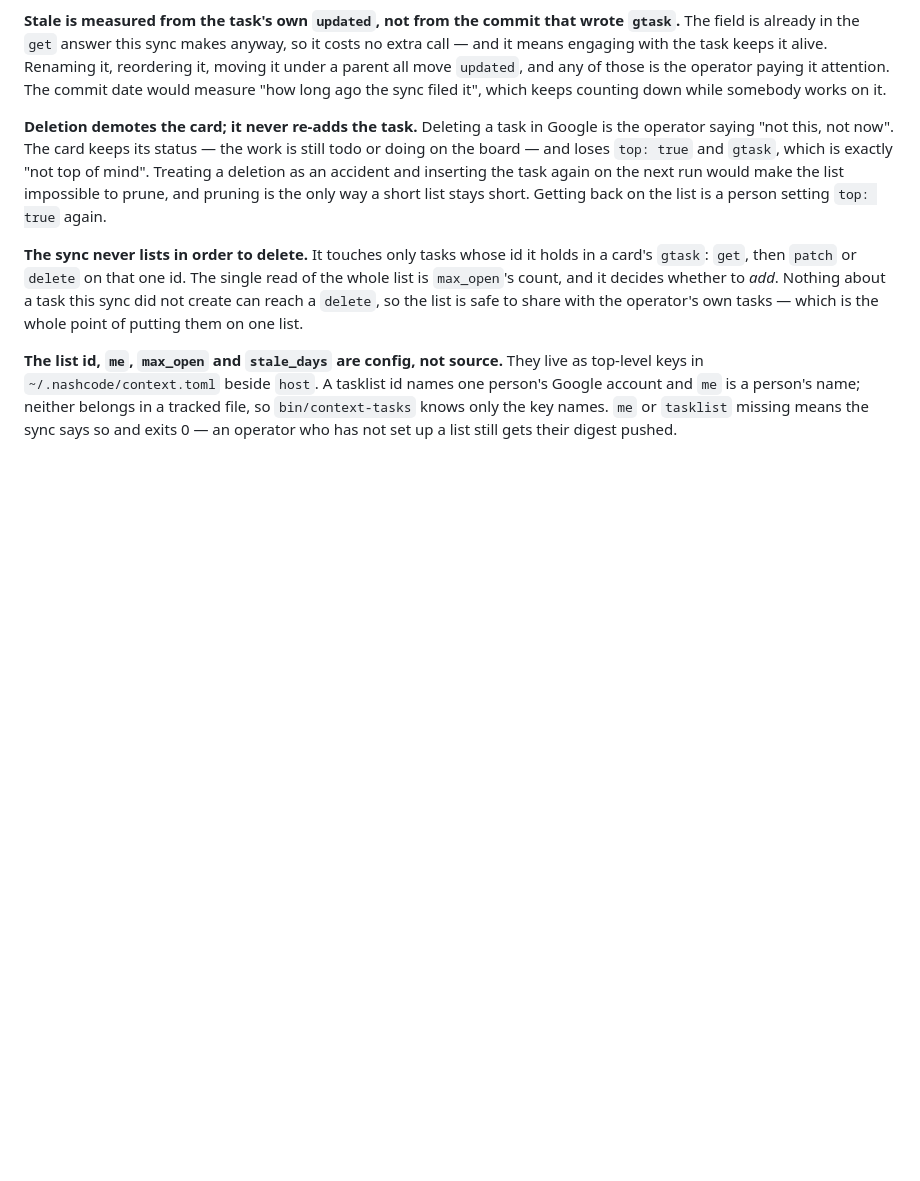
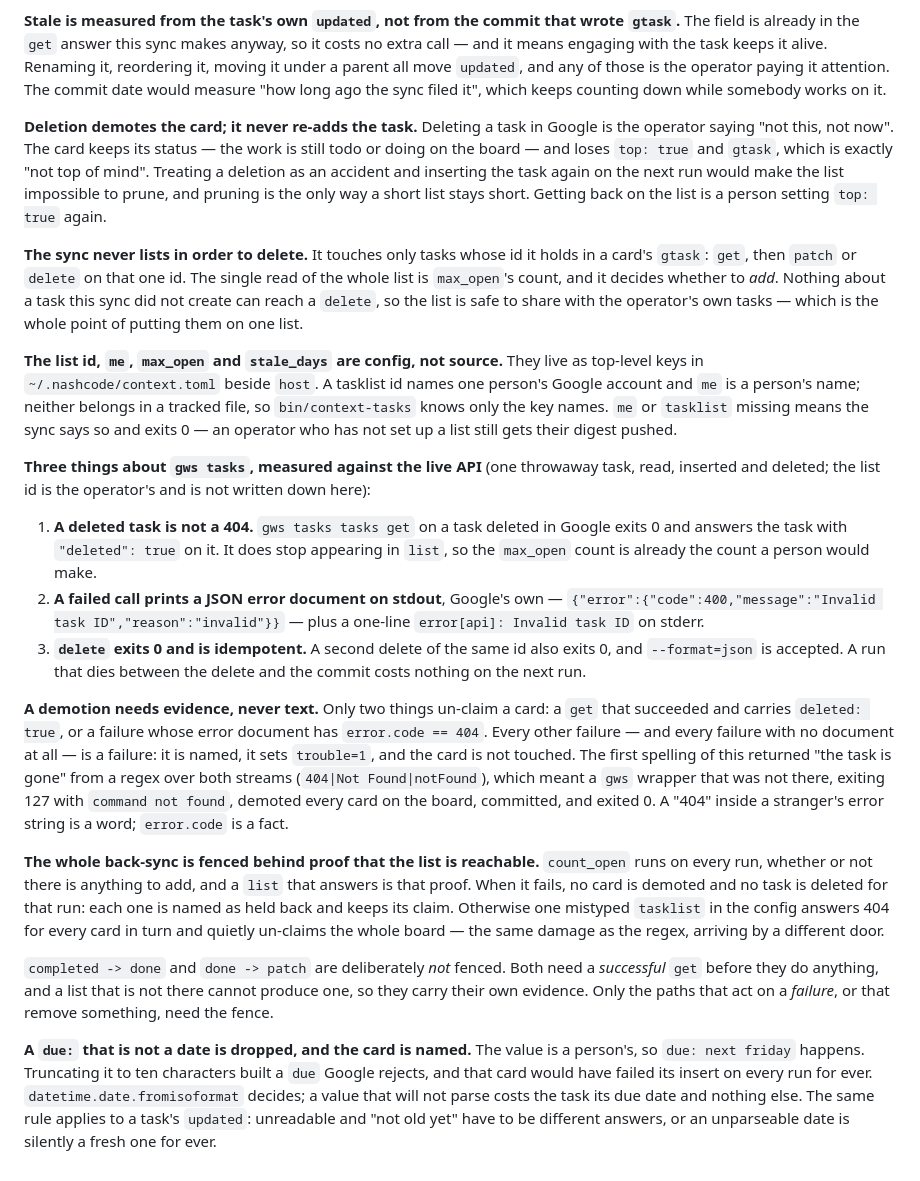
Before and after one commit to matthiasdebernardini/nashcode, a Markdown page: viewer/NOTES.md, the part around the change. Drawn GitHub-style; blank space fills up the shorter version.

Commit message:
NOTES: what the real Tasks API answers, and why demotion needs evidence

```diff
--- a/viewer/NOTES.md
+++ b/viewer/NOTES.md
@@ -2165,3 +2165,45 @@ person's Google account and `me` is a person's name; neither belongs in a tracke
 so `bin/context-tasks` knows only the key names. `me` or `tasklist` missing means the
 sync says so and exits 0 — an operator who has not set up a list still gets their digest
 pushed.
+
+**Three things about `gws tasks`, measured against the live API** (one throwaway task,
+read, inserted and deleted; the list id is the operator's and is not written down here):
+
+1. **A deleted task is not a 404.** `gws tasks tasks get` on a task deleted in Google
+   exits 0 and answers the task with `"deleted": true` on it. It does stop appearing in
+   `list`, so the `max_open` count is already the count a person would make.
+2. **A failed call prints a JSON error document on stdout**, Google's own —
+   `{"error":{"code":400,"message":"Invalid task ID","reason":"invalid"}}` — plus a
+   one-line `error[api]: Invalid task ID` on stderr.
+3. **`delete` exits 0 and is idempotent.** A second delete of the same id also exits 0,
+   and `--format=json` is accepted. A run that dies between the delete and the commit
+   costs nothing on the next run.
+
+**A demotion needs evidence, never text.** Only two things un-claim a card: a `get` that
+succeeded and carries `deleted: true`, or a failure whose error document has
+`error.code == 404`. Every other failure — and every failure with no document at all —
+is a failure: it is named, it sets `trouble=1`, and the card is not touched. The first
+spelling of this returned "the task is gone" from a regex over both streams
+(`404|Not Found|notFound`), which meant a `gws` wrapper that was not there, exiting 127
+with `command not found`, demoted every card on the board, committed, and exited 0. A
+"404" inside a stranger's error string is a word; `error.code` is a fact.
+
+**The whole back-sync is fenced behind proof that the list is reachable.** `count_open`
+runs on every run, whether or not there is anything to add, and a `list` that answers is
+that proof. When it fails, no card is demoted and no task is deleted for that run: each
+one is named as held back and keeps its claim. Otherwise one mistyped `tasklist` in the
+config answers 404 for every card in turn and quietly un-claims the whole board — the
+same damage as the regex, arriving by a different door.
+
+`completed -> done` and `done -> patch` are deliberately *not* fenced. Both need a
+*successful* `get` before they do anything, and a list that is not there cannot produce
+one, so they carry their own evidence. Only the paths that act on a *failure*, or that
+remove something, need the fence.
+
+**A `due:` that is not a date is dropped, and the card is named.** The value is a
+person's, so `due: next friday` happens. Truncating it to ten characters built a `due`
+Google rejects, and that card would have failed its insert on every run for ever.
+`datetime.date.fromisoformat` decides; a value that will not parse costs the task its
+due date and nothing else. The same rule applies to a task's `updated`: unreadable and
+"not old yet" have to be different answers, or an unparseable date is silently a fresh
+one for ever.
```
